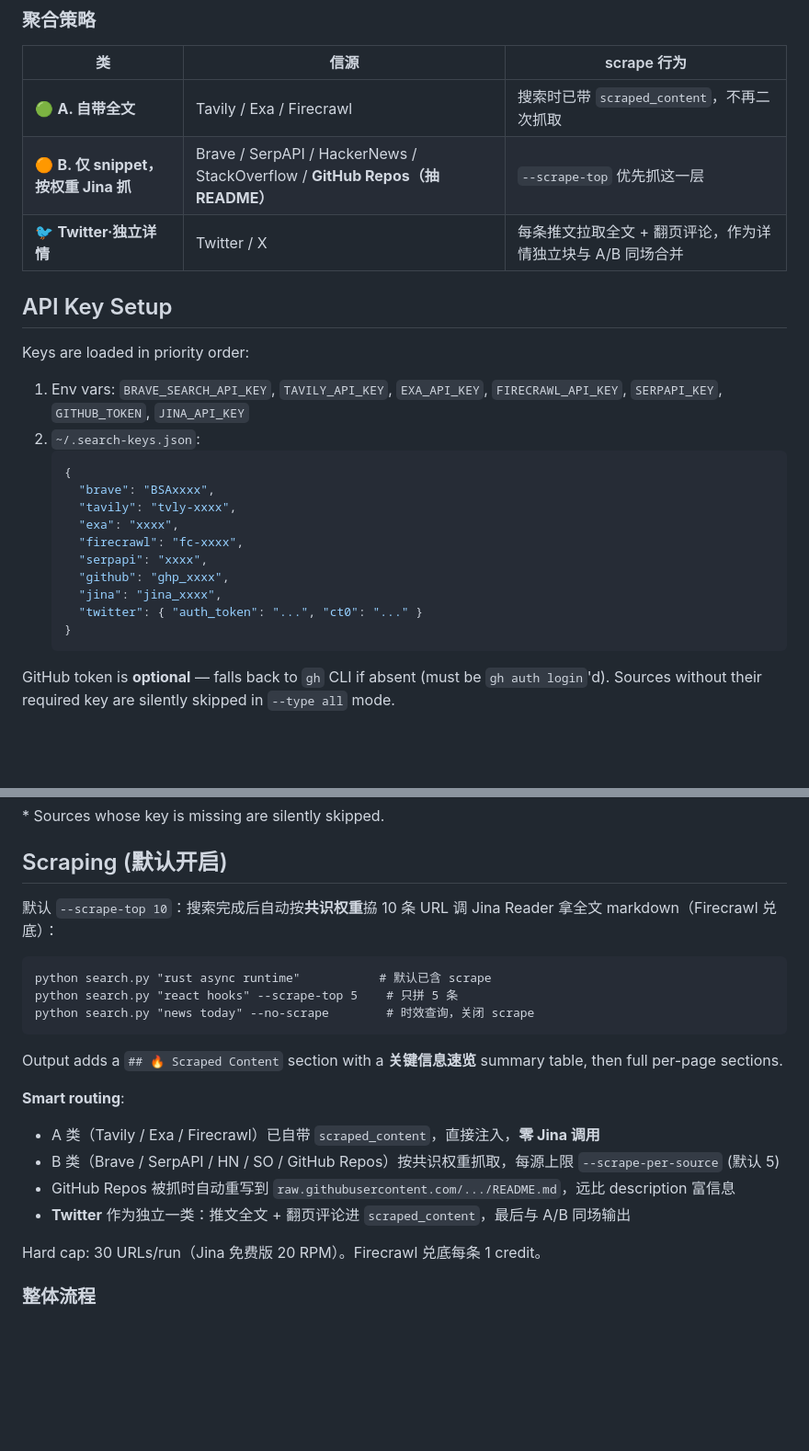
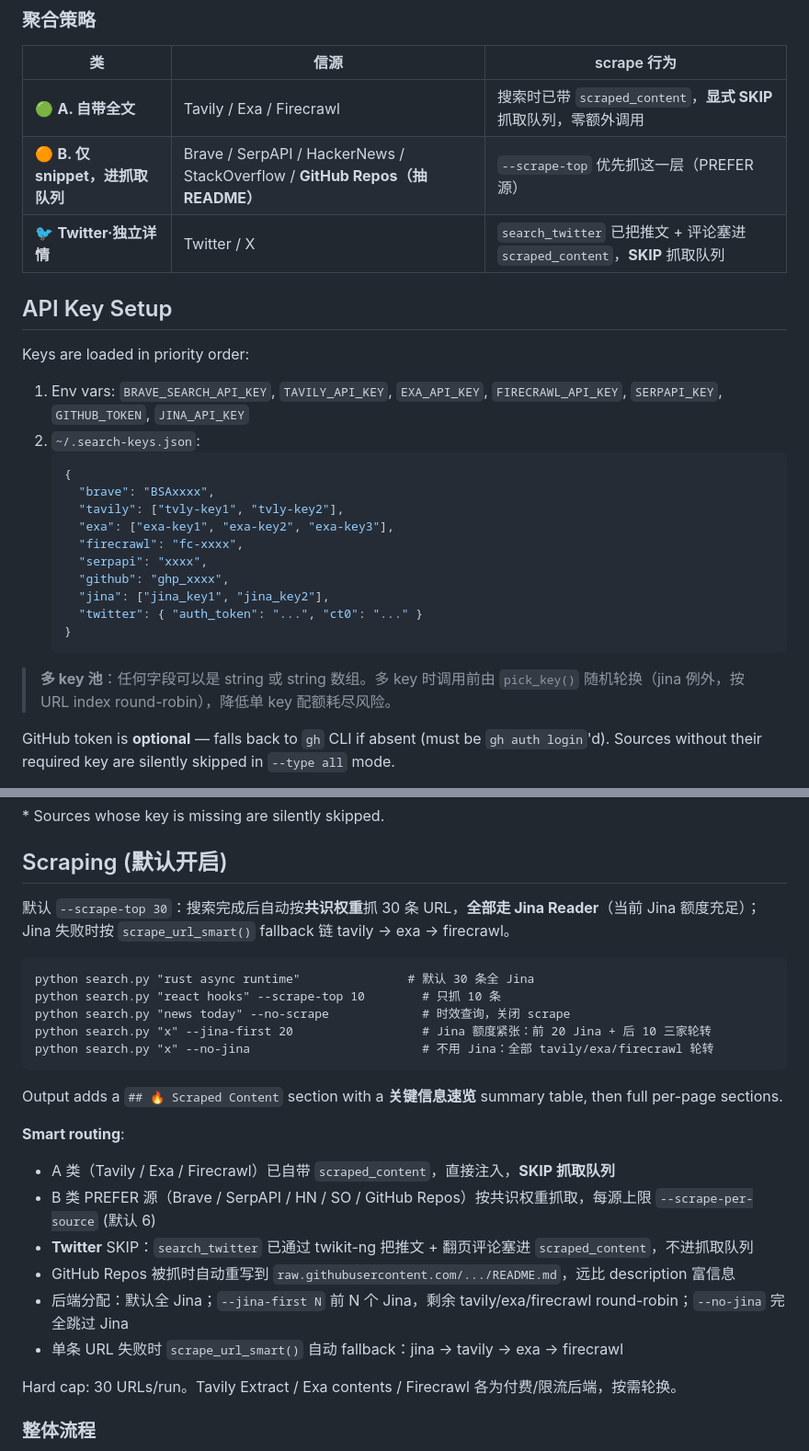
Before and after one commit to inorilzy/multi-search-skill, a Markdown page: SKILL.md, 2 parts joined by grey strips. Shown at 92% size. Rendered like a GitHub page; blank space fills up the shorter version.

````diff
--- a/SKILL.md
+++ b/SKILL.md
@@ -33,9 +33,9 @@ full-page scraping of top result URLs (Jina Reader → Firecrawl fallback).
 
 | 类 | 信源 | scrape 行为 |
 |---|---|---|
-| 🟢 **A. 自带全文** | Tavily / Exa / Firecrawl | 搜索时已带 `scraped_content`，不再二次抓取 |
-| 🟠 **B. 仅 snippet，按权重 Jina 抓** | Brave / SerpAPI / HackerNews / StackOverflow / **GitHub Repos（抽 README）** | `--scrape-top` 优先抓这一层 |
-| 🐦 **Twitter·独立详情** | Twitter / X | 每条推文拉取全文 + 翻页评论，作为详情独立块与 A/B 同场合并 |
+| 🟢 **A. 自带全文** | Tavily / Exa / Firecrawl | 搜索时已带 `scraped_content`，**显式 SKIP** 抓取队列，零额外调用 |
+| 🟠 **B. 仅 snippet，进抓取队列** | Brave / SerpAPI / HackerNews / StackOverflow / **GitHub Repos（抽 README）** | `--scrape-top` 优先抓这一层（PREFER 源） |
+| 🐦 **Twitter·独立详情** | Twitter / X | `search_twitter` 已把推文 + 评论塞进 `scraped_content`，**SKIP** 抓取队列 |
 
 ## API Key Setup
 
@@ -45,15 +45,17 @@ Keys are loaded in priority order:
    ```json
    {
      "brave": "BSAxxxx",
-     "tavily": "tvly-xxxx",
-     "exa": "xxxx",
+     "tavily": ["tvly-key1", "tvly-key2"],
+     "exa": ["exa-key1", "exa-key2", "exa-key3"],
      "firecrawl": "fc-xxxx",
      "serpapi": "xxxx",
      "github": "ghp_xxxx",
-     "jina": "jina_xxxx",
+     "jina": ["jina_key1", "jina_key2"],
      "twitter": { "auth_token": "...", "ct0": "..." }
    }
    ```
+
+> **多 key 池**：任何字段可以是 string 或 string 数组。多 key 时调用前由 `pick_key()` 随机轮换（jina 例外，按 URL index round-robin），降低单 key 配额耗尽风险。
 
 GitHub token is **optional** — falls back to `gh` CLI if absent (must be `gh auth login`'d).
 Sources without their required key are silently skipped in `--type all` mode.
@@ -106,23 +110,27 @@ Free key sources:
 
 ## Scraping (默认开启)
 
-默认 `--scrape-top 10`：搜索完成后自动按**共识权重**拹 10 条 URL 调 Jina Reader 拿全文 markdown（Firecrawl 兑底）：
+默认 `--scrape-top 30`：搜索完成后自动按**共识权重**抓 30 条 URL，**全部走 Jina Reader**（当前 Jina 额度充足）；Jina 失败时按 `scrape_url_smart()` fallback 链 tavily → exa → firecrawl。
 
 ```
-python search.py "rust async runtime"           # 默认已含 scrape
-python search.py "react hooks" --scrape-top 5    # 只拼 5 条
-python search.py "news today" --no-scrape        # 时效查询，关闭 scrape
+python search.py "rust async runtime"               # 默认 30 条全 Jina
+python search.py "react hooks" --scrape-top 10        # 只抓 10 条
+python search.py "news today" --no-scrape             # 时效查询，关闭 scrape
+python search.py "x" --jina-first 20                  # Jina 额度紧张：前 20 Jina + 后 10 三家轮转
+python search.py "x" --no-jina                        # 不用 Jina：全部 tavily/exa/firecrawl 轮转
 ```
 
 Output adds a `## 🔥 Scraped Content` section with a **关键信息速览** summary table, then full per-page sections.
 
 **Smart routing**:
-- A 类（Tavily / Exa / Firecrawl）已自带 `scraped_content`，直接注入，**零 Jina 调用**
-- B 类（Brave / SerpAPI / HN / SO / GitHub Repos）按共识权重抓取，每源上限 `--scrape-per-source` (默认 5)
+- A 类（Tavily / Exa / Firecrawl）已自带 `scraped_content`，直接注入，**SKIP 抓取队列**
+- B 类 PREFER 源（Brave / SerpAPI / HN / SO / GitHub Repos）按共识权重抓取，每源上限 `--scrape-per-source` (默认 6)
+- **Twitter** SKIP：`search_twitter` 已通过 twikit-ng 把推文 + 翻页评论塞进 `scraped_content`，不进抓取队列
 - GitHub Repos 被抓时自动重写到 `raw.githubusercontent.com/.../README.md`，远比 description 富信息
-- **Twitter** 作为独立一类：推文全文 + 翻页评论进 `scraped_content`，最后与 A/B 同场输出
+- 后端分配：默认全 Jina；`--jina-first N` 前 N 个 Jina，剩余 tavily/exa/firecrawl round-robin；`--no-jina` 完全跳过 Jina
+- 单条 URL 失败时 `scrape_url_smart()` 自动 fallback：jina → tavily → exa → firecrawl
 
-Hard cap: 30 URLs/run（Jina 免费版 20 RPM）。Firecrawl 兑底每条 1 credit。
+Hard cap: 30 URLs/run。Tavily Extract / Exa contents / Firecrawl 各为付费/限流后端，按需轮换。
 
 ### 整体流程
 
````
Also changed, not shown: other parts of SKILL.md (+5 -3 lines), README.md (+14 -7 lines).
